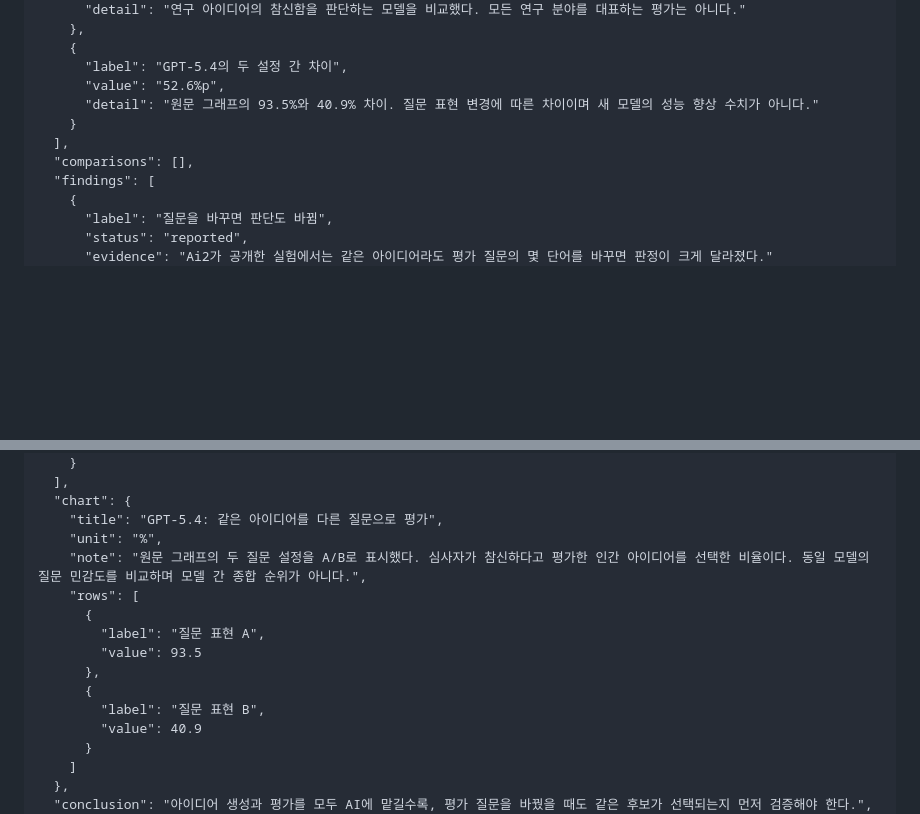
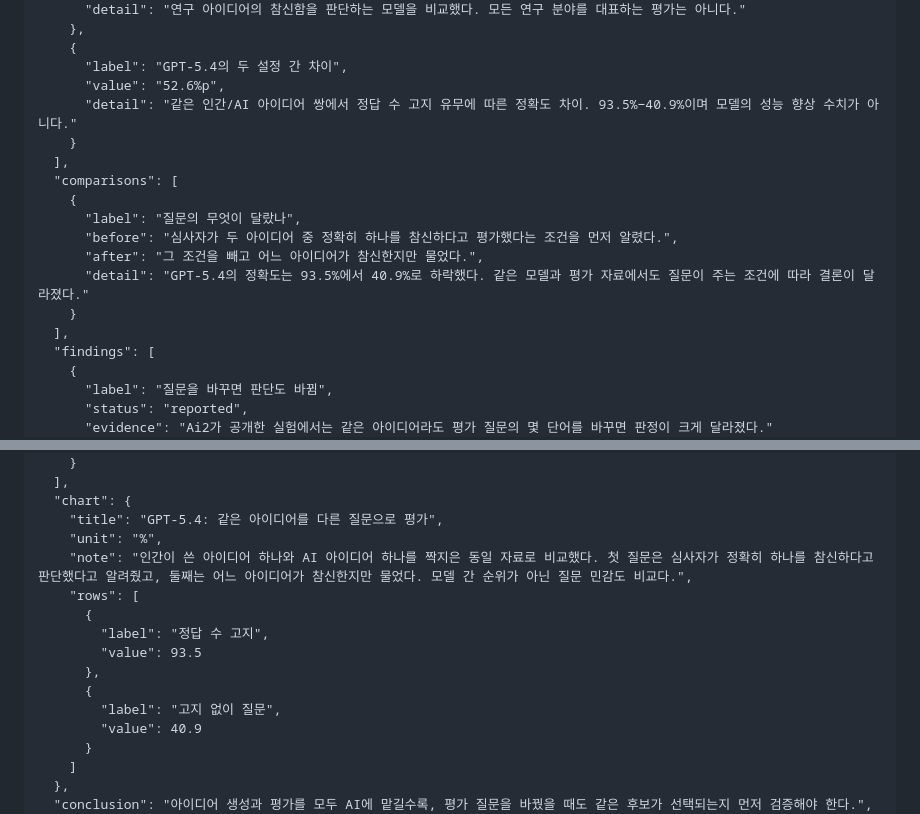
Before and after one commit to kimsoyeong/kimsoyeong.github.io, a Markdown page: public/daily-reports/2026-10-28.md, 2 parts joined by grey strips. Drawn GitHub-style; blank space fills up the shorter version.

Commit message:
content: explain the exact prompt conditions behind the comparison

```diff
--- a/public/daily-reports/2026-10-28.md
+++ b/public/daily-reports/2026-10-28.md
@@ -153,10 +153,17 @@
     {
       "label": "GPT-5.4의 두 설정 간 차이",
       "value": "52.6%p",
-      "detail": "원문 그래프의 93.5%와 40.9% 차이. 질문 표현 변경에 따른 차이이며 새 모델의 성능 향상 수치가 아니다."
+      "detail": "같은 인간/AI 아이디어 쌍에서 정답 수 고지 유무에 따른 정확도 차이. 93.5%−40.9%이며 모델의 성능 향상 수치가 아니다."
     }
   ],
-  "comparisons": [],
+  "comparisons": [
+    {
+      "label": "질문의 무엇이 달랐나",
+      "before": "심사자가 두 아이디어 중 정확히 하나를 참신하다고 평가했다는 조건을 먼저 알렸다.",
+      "after": "그 조건을 빼고 어느 아이디어가 참신한지만 물었다.",
+      "detail": "GPT-5.4의 정확도는 93.5%에서 40.9%로 하락했다. 같은 모델과 평가 자료에서도 질문이 주는 조건에 따라 결론이 달라졌다."
+    }
+  ],
   "findings": [
     {
       "label": "질문을 바꾸면 판단도 바뀜",
@@ -177,14 +184,14 @@
   "chart": {
     "title": "GPT-5.4: 같은 아이디어를 다른 질문으로 평가",
     "unit": "%",
-    "note": "원문 그래프의 두 질문 설정을 A/B로 표시했다. 심사자가 참신하다고 평가한 인간 아이디어를 선택한 비율이다. 동일 모델의 질문 민감도를 비교하며 모델 간 종합 순위가 아니다.",
+    "note": "인간이 쓴 아이디어 하나와 AI 아이디어 하나를 짝지은 동일 자료로 비교했다. 첫 질문은 심사자가 정확히 하나를 참신하다고 판단했다고 알려줬고, 둘째는 어느 아이디어가 참신한지만 물었다. 모델 간 순위가 아닌 질문 민감도 비교다.",
     "rows": [
       {
-        "label": "질문 표현 A",
+        "label": "정답 수 고지",
         "value": 93.5
       },
       {
-        "label": "질문 표현 B",
+        "label": "고지 없이 질문",
         "value": 40.9
       }
     ]
```
